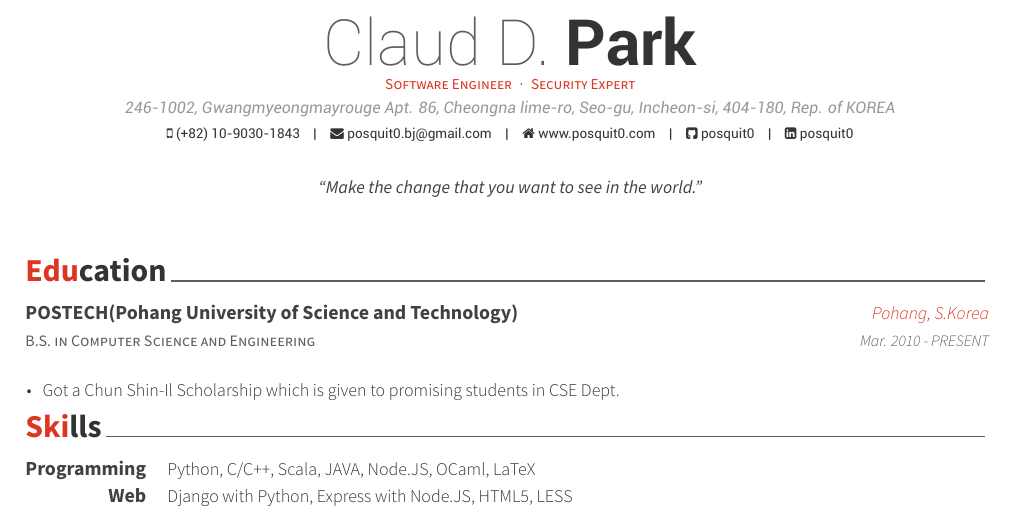
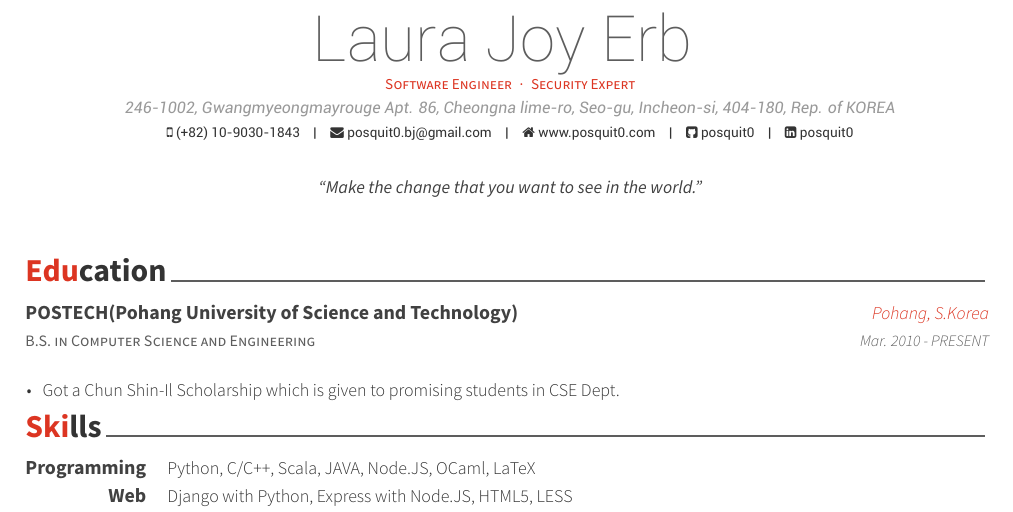
Before and after one commit to laurajoyerb/Resume, a LaTeX CV (resume_cv.tex): part of page 1 of 3, cut at the place of the change. Compiled offline with XeLaTeX.

Commit message:
changed name

```diff
--- a/resume_cv.tex
+++ b/resume_cv.tex
@@ -47,7 +47,7 @@
 %	Comment any of the lines below if they are not required
 %----------------------------------------------------------------------------------------
 
-\name{Claud D.}{Park}
+\name{Laura Joy Erb}{}
 \address{246-1002, Gwangmyeongmayrouge Apt. 86, Cheongna lime-ro, Seo-gu, Incheon-si, 404-180, Rep. of KOREA}
 \mobile{(+82) 10-9030-1843}
 
```
Also changed, not shown: resume_cv.pdf, 3 other files.
